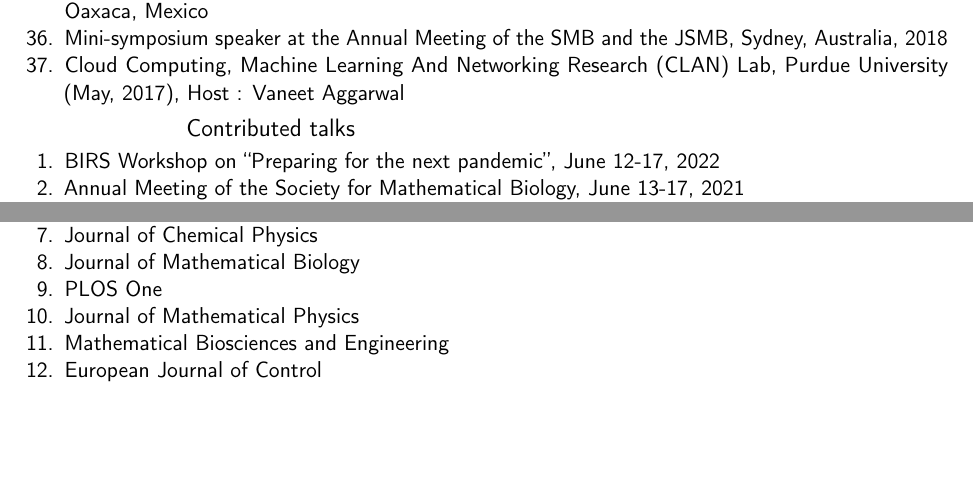
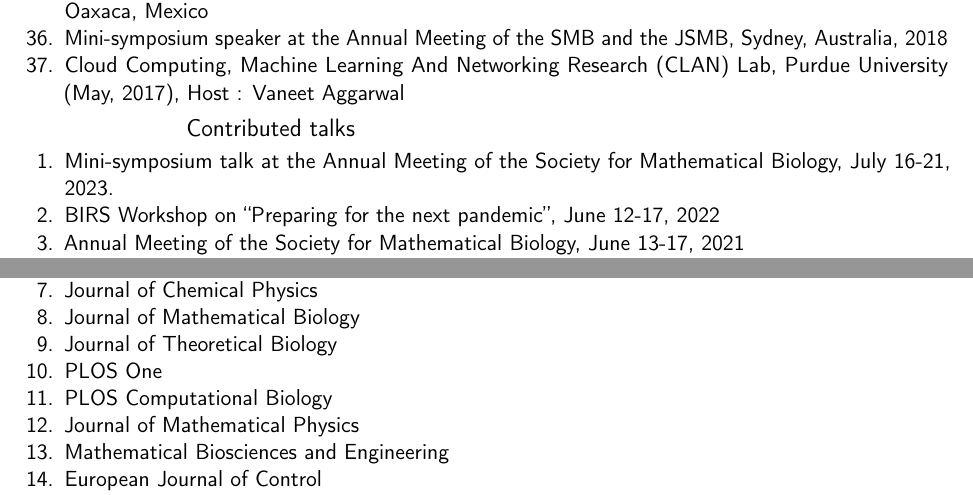
Before and after one commit to wasiur/wasiur.github.io, a LaTeX CV (CV/CV_KhudaBukhsh.tex): two parts of pages 6 and 10 of 11, joined at a grey line, cut so that both start at the same text, the shorter picture padded with empty space. Compiled offline with pdfLaTeX.

Commit message:
CV update

```diff
--- a/CV/CV_KhudaBukhsh.tex
+++ b/CV/CV_KhudaBukhsh.tex
@@ -511,6 +511,7 @@ Summary: 37 invited and 24 contributed/local talks. 7 poster presentations.
 %\section{Invited Talk}
 \subsection{Contributed talks}
 \begin{enumerate}
+	\item Mini-symposium talk at the Annual Meeting of the Society for Mathematical Biology, July 16-21, 2023.
 	\item BIRS Workshop on ``Preparing for the next pandemic'', June 12-17, 2022
 	\item Annual Meeting of the Society for Mathematical Biology, June 13-17, 2021
 	\item Workshop on Mathematical and Computational Biology, June 10-11, 2021
@@ -719,7 +720,9 @@ Summary: Supervised/Co-supervised a total of 14 undergrad (B.Sc., not including
 	\item {Bulletin of Mathematical Biology}
 	\item {Journal of Chemical Physics}
     \item {Journal of Mathematical Biology}
+    \item Journal of Theoretical Biology
     \item {PLOS One}
+    \item PLOS Computational Biology
     \item Journal of Mathematical Physics
     \item Mathematical Biosciences and Engineering
     \item European Journal of Control
```
Also changed, not shown: CV/CV_KhudaBukhsh.pdf, CV/CV_KhudaBukhsh.tex (4 more changed lines).
